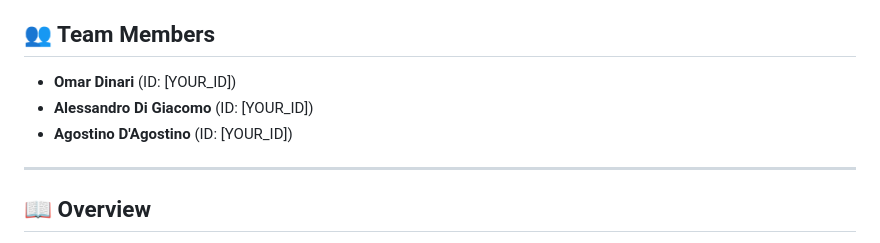
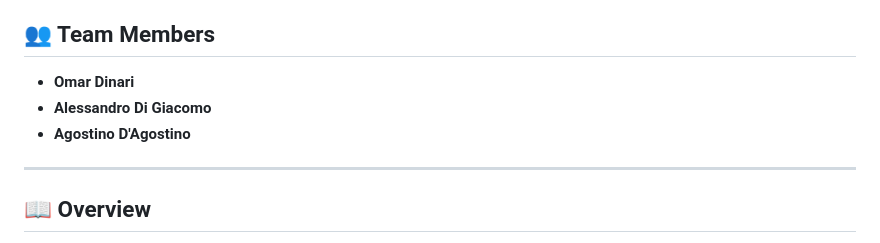
Before and after one commit to itsmealessandro/private_ml4se_memorization, a Markdown page: README.md, the part around the change. Rendered like a GitHub page.

```diff
--- a/README.md
+++ b/README.md
@@ -7,9 +7,9 @@
 **Academic Year:** 2025/2026
 
 ## 👥 Team Members
-* **Omar Dinari** (ID: [YOUR_ID])
-* **Alessandro Di Giacomo** (ID: [YOUR_ID])
-* **Agostino D'Agostino** (ID: [YOUR_ID])
+* **Omar Dinari**
+* **Alessandro Di Giacomo**
+* **Agostino D'Agostino**
 
 ---
 
```
